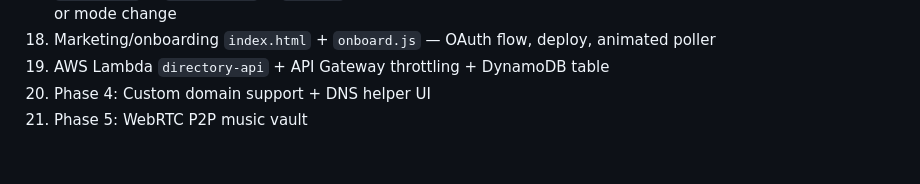
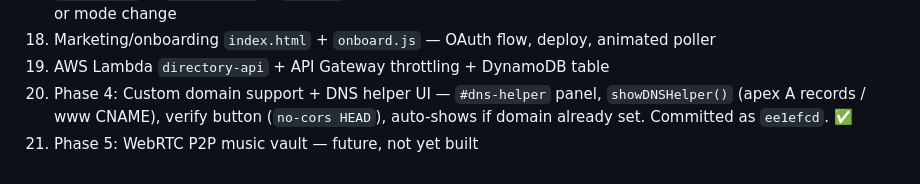
Before and after one commit to Shannon-Goddard/autonom-page, a Markdown page: roadmap.md, the part around the change. Rendered like a GitHub page.

Commit message:
Update roadmap: mark step 20 complete (ee1efcd)

```diff
--- a/roadmap.md
+++ b/roadmap.md
@@ -992,5 +992,5 @@ Browser-to-browser direct audio streaming between connected friends when both ar
 17. `robots.txt` + `sitemap.xml` + `rss.xml` auto-generation logic — all three regenerated together on page toggle or mode change
 18. Marketing/onboarding `index.html` + `onboard.js` — OAuth flow, deploy, animated poller
 19. AWS Lambda `directory-api` + API Gateway throttling + DynamoDB table
-20. Phase 4: Custom domain support + DNS helper UI
-21. Phase 5: WebRTC P2P music vault
+20. Phase 4: Custom domain support + DNS helper UI — `#dns-helper` panel, `showDNSHelper()` (apex A records / www CNAME), verify button (`no-cors HEAD`), auto-shows if domain already set. Committed as `ee1efcd`. ✅
+21. Phase 5: WebRTC P2P music vault — future, not yet built
```
